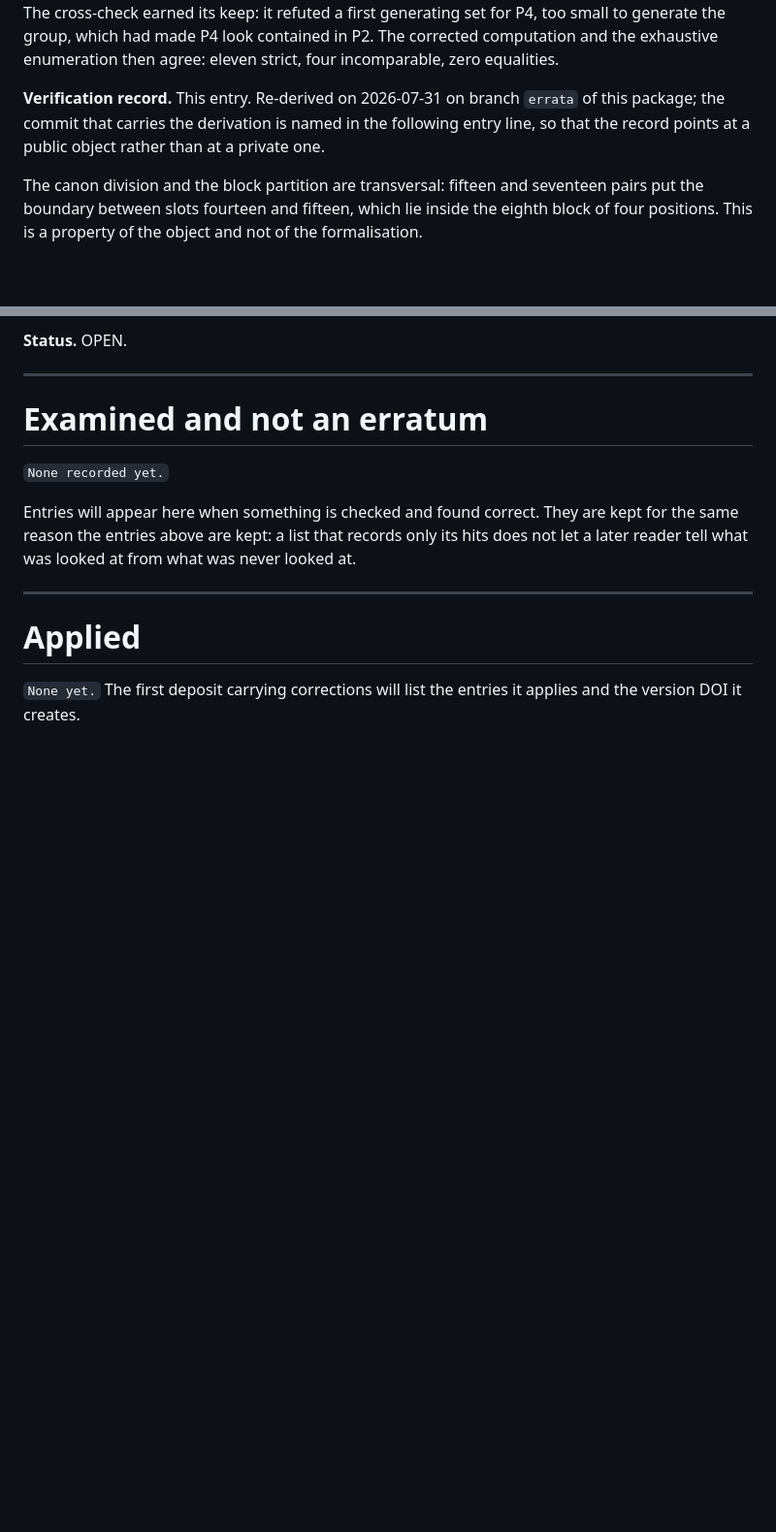
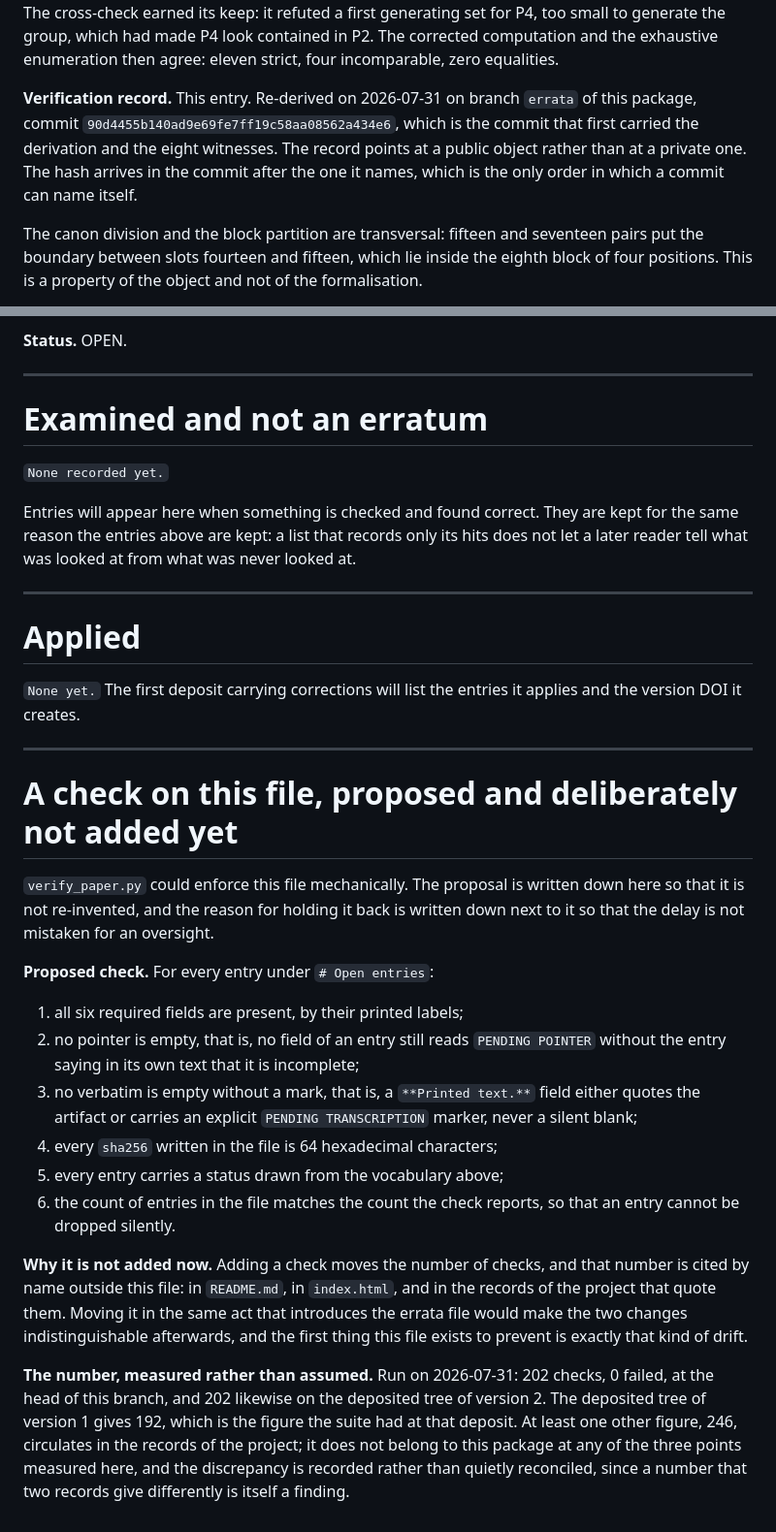
Before and after one commit to theoriginaliching/kingwen-orderings-replication, a Markdown page: ERRATA.md, 2 parts joined by grey strips. Shown at 97% size. Drawn GitHub-style; blank space fills up the shorter version.

Commit message:
errata: el hash de la rederivacion, la propuesta pospuesta y el enlace
El puntero de E-2 nombra ya el commit publico que carga la derivacion,
que solo podia llegar en el commit siguiente al que nombra.

Queda escrita la comprobacion de ERRATA.md que NO se anade a
verify_paper.py, con su razon: anadir una comprobacion mueve el
recuento, y ese recuento esta citado por su nombre fuera de este
fichero. Junto a la razon va el numero medido, no supuesto: 202 en la
cabeza de esta rama y en el arbol depositado de la v2, 192 en el de la
v1. Se anota ademas que en los registros del proyecto circula una
tercera cifra, 246, que no corresponde a este paquete en ninguno de los
tres puntos medidos.

El README enlaza el fichero. Enlace, no copia.

Co-Authored-By: Claude Opus 5 (1M context) <noreply@anthropic.com>

```diff
--- a/ERRATA.md
+++ b/ERRATA.md
@@ -242,8 +242,10 @@ which had made P4 look contained in P2. The corrected computation and the exhaus
 enumeration then agree: eleven strict, four incomparable, zero equalities.
 
 **Verification record.** This entry. Re-derived on 2026-07-31 on branch `errata` of this
-package; the commit that carries the derivation is named in the following entry line, so
-that the record points at a public object rather than at a private one.
+package, commit `90d4455b140ad9e69fe7ff19c58aa08562a434e6`, which is the commit that
+first carried the derivation and the eight witnesses. The record points at a public
+object rather than at a private one. The hash arrives in the commit after the one it
+names, which is the only order in which a commit can name itself.
 
 The canon division and the block partition are transversal: fifteen and seventeen pairs
 put the boundary between slots fourteen and fifteen, which lie inside the eighth block
@@ -275,3 +277,38 @@ let a later reader tell what was looked at from what was never looked at.
 
 `None yet.` The first deposit carrying corrections will list the entries it applies and
 the version DOI it creates.
+
+---
+
+# A check on this file, proposed and deliberately not added yet
+
+`verify_paper.py` could enforce this file mechanically. The proposal is written down
+here so that it is not re-invented, and the reason for holding it back is written down
+next to it so that the delay is not mistaken for an oversight.
+
+**Proposed check.** For every entry under `# Open entries`:
+
+1. all six required fields are present, by their printed labels;
+2. no pointer is empty, that is, no field of an entry still reads `PENDING POINTER`
+   without the entry saying in its own text that it is incomplete;
+3. no verbatim is empty without a mark, that is, a `**Printed text.**` field either
+   quotes the artifact or carries an explicit `PENDING TRANSCRIPTION` marker, never a
+   silent blank;
+4. every `sha256` written in the file is 64 hexadecimal characters;
+5. every entry carries a status drawn from the vocabulary above;
+6. the count of entries in the file matches the count the check reports, so that an
+   entry cannot be dropped silently.
+
+**Why it is not added now.** Adding a check moves the number of checks, and that number
+is cited by name outside this file: in `README.md`, in `index.html`, and in the records
+of the project that quote them. Moving it in the same act that introduces the errata
+file would make the two changes indistinguishable afterwards, and the first thing this
+file exists to prevent is exactly that kind of drift.
+
+**The number, measured rather than assumed.** Run on 2026-07-31: 202 checks, 0 failed,
+at the head of this branch, and 202 likewise on the deposited tree of version 2. The
+deposited tree of version 1 gives 192, which is the figure the suite had at that
+deposit. At least one other figure, 246, circulates in the records of the project; it
+does not belong to this package at any of the three points measured here, and the
+discrepancy is recorded rather than quietly reconciled, since a number that two records
+give differently is itself a finding.
```
Also changed, not shown: README.md (+4 -0 lines).
